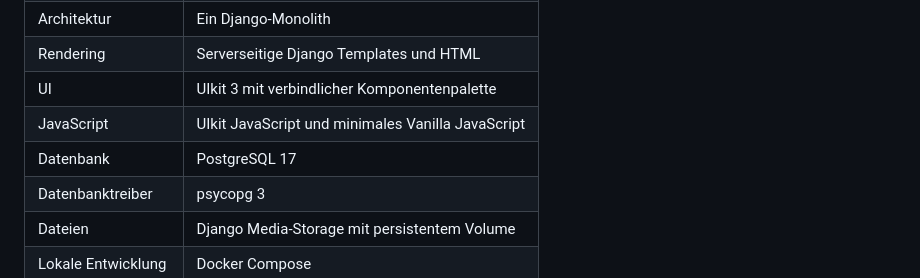
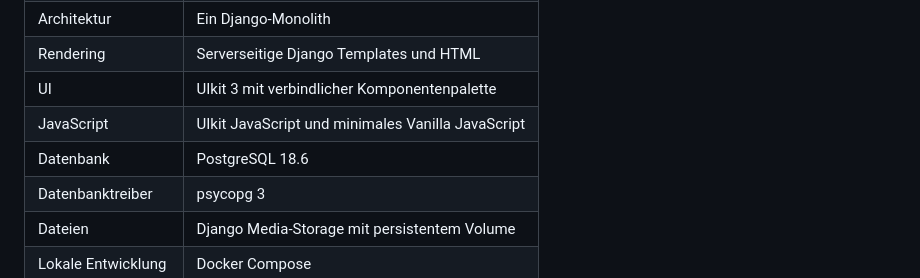
Before and after one commit to STEImmo/STEImmo, a Markdown page: README.md, the part around the change. Rendered like a GitHub page.

Commit message:
docs: align PostgreSQL version with compose setup

```diff
--- a/README.md
+++ b/README.md
@@ -57,7 +57,7 @@ Bewertungen und die Verwaltung weiterer Immobilien gehören in eine spätere Roa
 | Rendering | Serverseitige Django Templates und HTML |
 | UI | UIkit 3 mit verbindlicher Komponentenpalette |
 | JavaScript | UIkit JavaScript und minimales Vanilla JavaScript |
-| Datenbank | PostgreSQL 17 |
+| Datenbank | PostgreSQL 18.6 |
 | Datenbanktreiber | psycopg 3 |
 | Dateien | Django Media-Storage mit persistentem Volume |
 | Lokale Entwicklung | Docker Compose |
```
